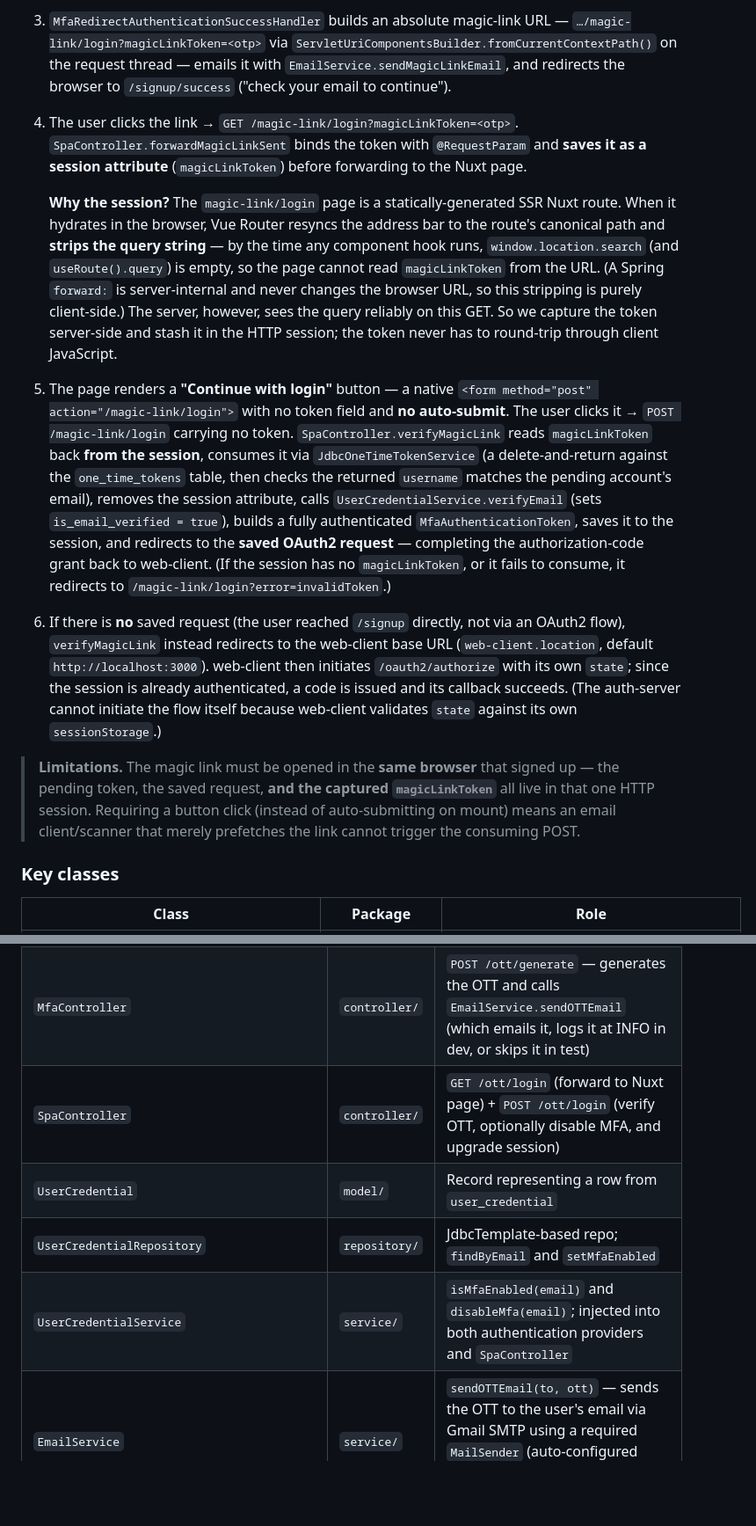
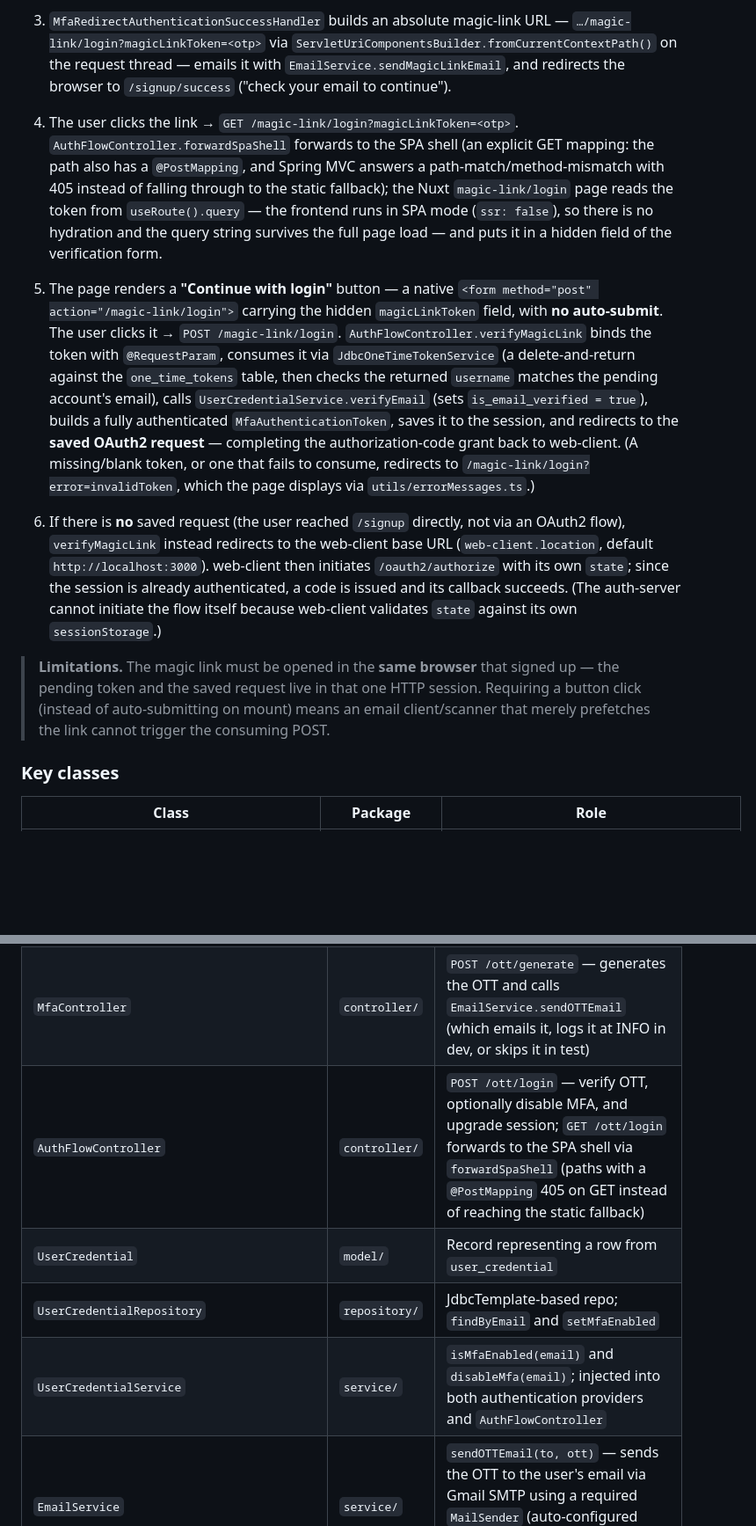
Before and after one commit to kuanhc96/roots-app, a Markdown page: auth-server/README.md, 2 parts joined by grey strips. Shown at 88% size. Drawn GitHub-style; blank space fills up the shorter version.

```diff
--- a/auth-server/README.md
+++ b/auth-server/README.md
@@ -228,14 +228,12 @@ Rather than make the new user re-type their credentials on the login form, the s
 1. After the `201` from `/api/accounts`, `SignupForm.vue` auto-submits a hidden native `<form method="post" action="/login">` carrying the same `email` + `password` (param names match `usernameParameter("email")` / default `password`; CSRF is disabled). The browser navigates, handing off to Spring Security's form-login pipeline.
 2. `MfaAwareDaoAuthenticationProvider` validates the password, sees `is_email_verified = false`, and returns a `CreateAccountPendingAuthenticationToken` (not yet authenticated).
 3. `MfaRedirectAuthenticationSuccessHandler` builds an absolute magic-link URL — `…/magic-link/login?magicLinkToken=<otp>` via `ServletUriComponentsBuilder.fromCurrentContextPath()` on the request thread — emails it with `EmailService.sendMagicLinkEmail`, and redirects the browser to `/signup/success` ("check your email to continue").
-4. The user clicks the link → `GET /magic-link/login?magicLinkToken=<otp>`. `SpaController.forwardMagicLinkSent` binds the token with `@RequestParam` and **saves it as a session attribute** (`magicLinkToken`) before forwarding to the Nuxt page.
+4. The user clicks the link → `GET /magic-link/login?magicLinkToken=<otp>`. `AuthFlowController.forwardSpaShell` forwards to the SPA shell (an explicit GET mapping: the path also has a `@PostMapping`, and Spring MVC answers a path-match/method-mismatch with 405 instead of falling through to the static fallback); the Nuxt `magic-link/login` page reads the token from `useRoute().query` — the frontend runs in SPA mode (`ssr: false`), so there is no hydration and the query string survives the full page load — and puts it in a hidden field of the verification form.
 
-   **Why the session?** The `magic-link/login` page is a statically-generated SSR Nuxt route. When it hydrates in the browser, Vue Router resyncs the address bar to the route's canonical path and **strips the query string** — by the time any component hook runs, `window.location.search` (and `useRoute().query`) is empty, so the page cannot read `magicLinkToken` from the URL. (A Spring `forward:` is server-internal and never changes the browser URL, so this stripping is purely client-side.) The server, however, sees the query reliably on this GET. So we capture the token server-side and stash it in the HTTP session; the token never has to round-trip through client JavaScript.
-
-5. The page renders a **"Continue with login"** button — a native `<form method="post" action="/magic-link/login">` with no token field and **no auto-submit**. The user clicks it → `POST /magic-link/login` carrying no token. `SpaController.verifyMagicLink` reads `magicLinkToken` back **from the session**, consumes it via `JdbcOneTimeTokenService` (a delete-and-return against the `one_time_tokens` table, then checks the returned `username` matches the pending account's email), removes the session attribute, calls `UserCredentialService.verifyEmail` (sets `is_email_verified = true`), builds a fully authenticated `MfaAuthenticationToken`, saves it to the session, and redirects to the **saved OAuth2 request** — completing the authorization-code grant back to web-client. (If the session has no `magicLinkToken`, or it fails to consume, it redirects to `/magic-link/login?error=invalidToken`.)
+5. The page renders a **"Continue with login"** button — a native `<form method="post" action="/magic-link/login">` carrying the hidden `magicLinkToken` field, with **no auto-submit**. The user clicks it → `POST /magic-link/login`. `AuthFlowController.verifyMagicLink` binds the token with `@RequestParam`, consumes it via `JdbcOneTimeTokenService` (a delete-and-return against the `one_time_tokens` table, then checks the returned `username` matches the pending account's email), calls `UserCredentialService.verifyEmail` (sets `is_email_verified = true`), builds a fully authenticated `MfaAuthenticationToken`, saves it to the session, and redirects to the **saved OAuth2 request** — completing the authorization-code grant back to web-client. (A missing/blank token, or one that fails to consume, redirects to `/magic-link/login?error=invalidToken`, which the page displays via `utils/errorMessages.ts`.)
 6. If there is **no** saved request (the user reached `/signup` directly, not via an OAuth2 flow), `verifyMagicLink` instead redirects to the web-client base URL (`web-client.location`, default `http://localhost:3000`). web-client then initiates `/oauth2/authorize` with its own `state`; since the session is already authenticated, a code is issued and its callback succeeds. (The auth-server cannot initiate the flow itself because web-client validates `state` against its own `sessionStorage`.)
 
-> **Limitations.** The magic link must be opened in the **same browser** that signed up — the pending token, the saved request, **and the captured `magicLinkToken`** all live in that one HTTP session. Requiring a button click (instead of auto-submitting on mount) means an email client/scanner that merely prefetches the link cannot trigger the consuming POST.
+> **Limitations.** The magic link must be opened in the **same browser** that signed up — the pending token and the saved request live in that one HTTP session. Requiring a button click (instead of auto-submitting on mount) means an email client/scanner that merely prefetches the link cannot trigger the consuming POST.
 
 ### Key classes
 
@@ -354,10 +352,10 @@ MFA is **optional per user**, controlled by the `is_mfa_enabled` column in `user
 | `MfaAwareRememberMeAuthenticationProvider` | `component/` | Validates remember-me cookie; same conditional MFA logic |
 | `MfaRedirectAuthenticationSuccessHandler` | `component/` | Redirects to `/ott/login` when the result is a pending token; falls through to saved-request redirect otherwise |
 | `MfaController` | `controller/` | `POST /ott/generate` — generates the OTT and calls `EmailService.sendOTTEmail` (which emails it, logs it at INFO in dev, or skips it in test) |
-| `SpaController` | `controller/` | `GET /ott/login` (forward to Nuxt page) + `POST /ott/login` (verify OTT, optionally disable MFA, and upgrade session) |
+| `AuthFlowController` | `controller/` | `POST /ott/login` — verify OTT, optionally disable MFA, and upgrade session; `GET /ott/login` forwards to the SPA shell via `forwardSpaShell` (paths with a `@PostMapping` 405 on GET instead of reaching the static fallback) |
 | `UserCredential` | `model/` | Record representing a row from `user_credential` |
 | `UserCredentialRepository` | `repository/` | JdbcTemplate-based repo; `findByEmail` and `setMfaEnabled` |
-| `UserCredentialService` | `service/` | `isMfaEnabled(email)` and `disableMfa(email)`; injected into both authentication providers and `SpaController` |
+| `UserCredentialService` | `service/` | `isMfaEnabled(email)` and `disableMfa(email)`; injected into both authentication providers and `AuthFlowController` |
 | `EmailService` | `service/` | `sendOTTEmail(to, ott)` — sends the OTT to the user's email via Gmail SMTP using a required `MailSender` (auto-configured `JavaMailSenderImpl`, built in every profile) |
 
 ### OTT storage
```
Also changed, not shown: other parts of auth-server/README.md (+7 -7 lines), CLAUDE.md (+36 -24 lines).
